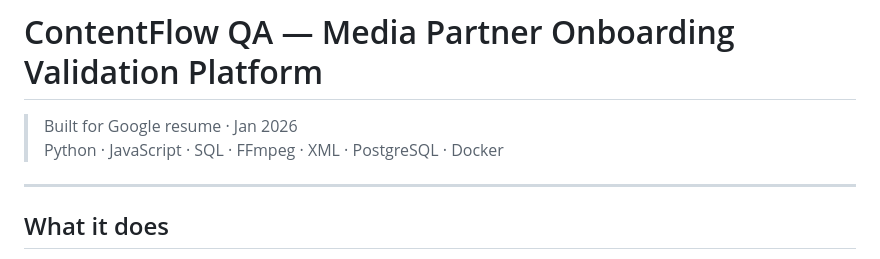
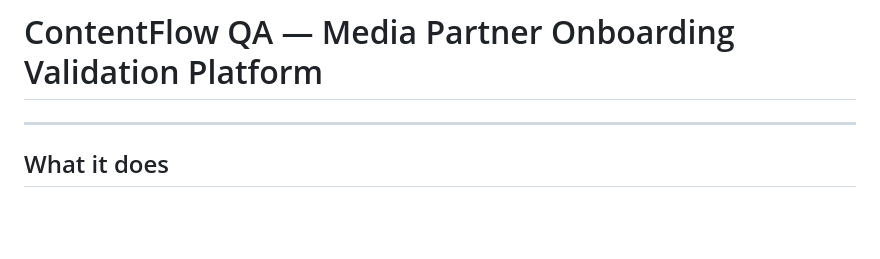
Before and after one commit to Awaghela/ContentFlow-QA, a Markdown page: README.md, the part around the change. Rendered like a GitHub page; blank space fills up the shorter version.

Commit message:
feat: ContentFlow QA — media partner onboarding validation platform

```diff
--- a/README.md
+++ b/README.md
@@ -1,7 +1,4 @@
 # ContentFlow QA — Media Partner Onboarding Validation Platform
-
-> Built for Google resume · Jan 2026
-> Python · JavaScript · SQL · FFmpeg · XML · PostgreSQL · Docker
 
 ---
 
```
